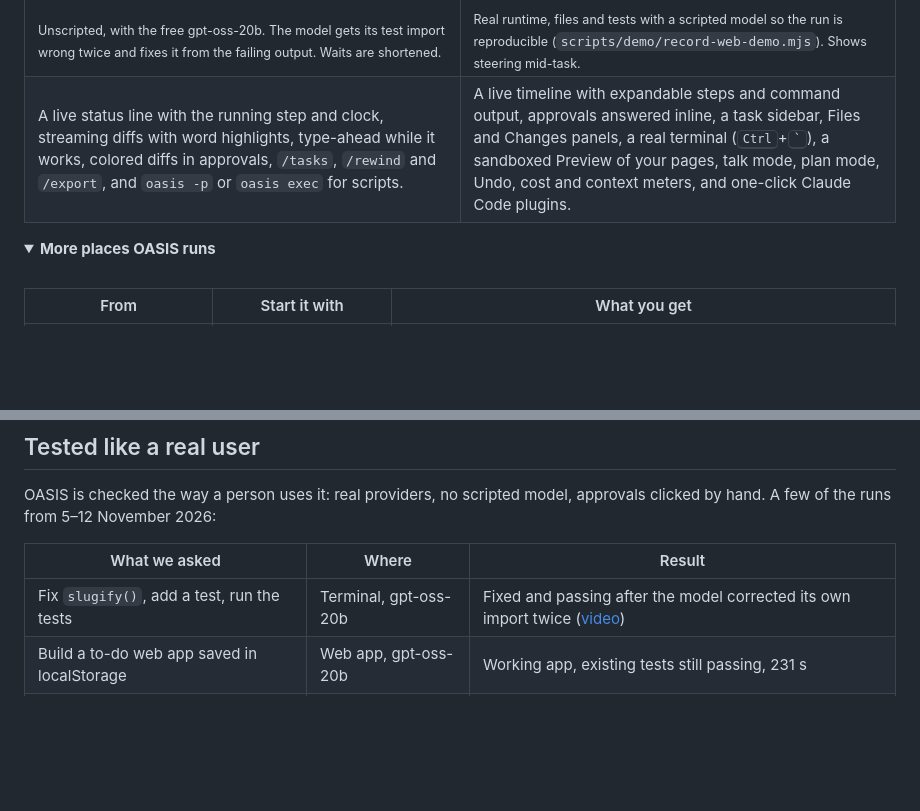
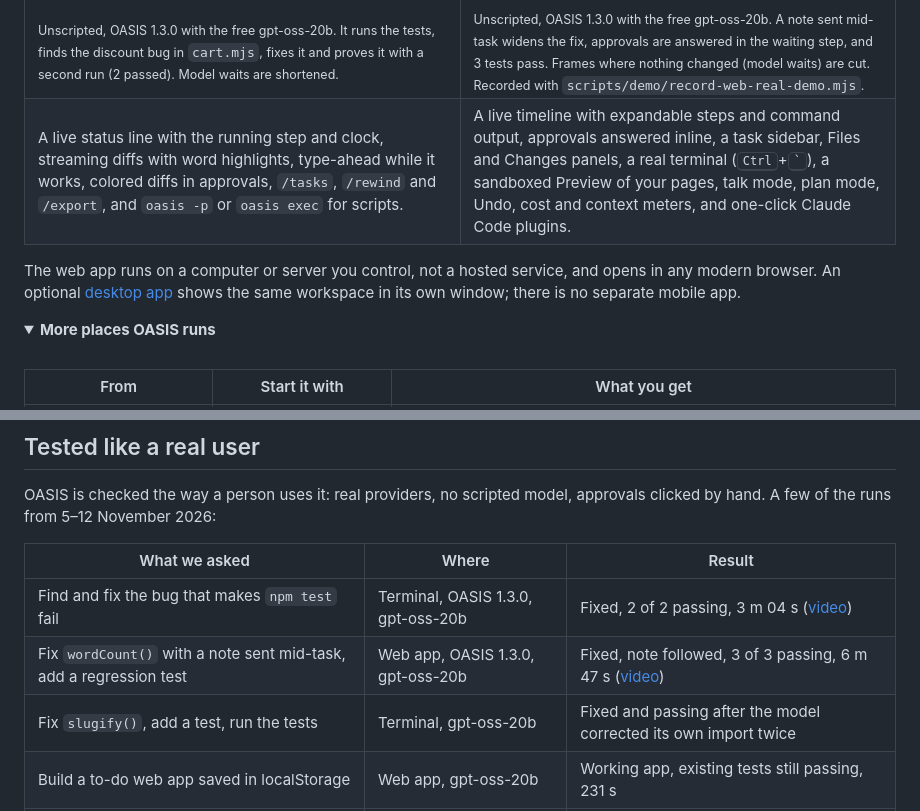
Before and after one commit to FAHTHIZ/oasis, a Markdown page: README.md, 2 parts joined by grey strips. GitHub-like rendering; folded sections open; blank space fills up the shorter version.

```diff
--- a/README.md
+++ b/README.md
@@ -76,13 +76,15 @@ The terminal and the web app run on the same runtime, sessions and settings. Sta
   </tr>
   <tr>
-    <td valign="top"><sub>Unscripted, with the free gpt-oss-20b. The model gets its test import wrong twice and fixes it from the failing output. Waits are shortened.</sub></td>
-    <td valign="top"><sub>Real runtime, files and tests with a scripted model so the run is reproducible (<code>scripts/demo/record-web-demo.mjs</code>). Shows steering mid-task.</sub></td>
+    <td valign="top"><sub>Unscripted, OASIS 1.3.0 with the free gpt-oss-20b. It runs the tests, finds the discount bug in <code>cart.mjs</code>, fixes it and proves it with a second run (2 passed). Model waits are shortened.</sub></td>
+    <td valign="top"><sub>Unscripted, OASIS 1.3.0 with the free gpt-oss-20b. A note sent mid-task widens the fix, approvals are answered in the waiting step, and 3 tests pass. Frames where nothing changed (model waits) are cut. Recorded with <code>scripts/demo/record-web-real-demo.mjs</code>.</sub></td>
   </tr>
   <tr>
     <td valign="top">A live status line with the running step and clock, streaming diffs with word highlights, type-ahead while it works, colored diffs in approvals, <code>/tasks</code>, <code>/rewind</code> and <code>/export</code>, and <code>oasis -p</code> or <code>oasis exec</code> for scripts.</td>
     <td valign="top">A live timeline with expandable steps and command output, approvals answered inline, a task sidebar, Files and Changes panels, a real terminal (<kbd>Ctrl</kbd>+<kbd>&#96;</kbd>), a sandboxed Preview of your pages, talk mode, plan mode, Undo, cost and context meters, and one-click Claude Code plugins.</td>
   </tr>
 </table>
+
+The web app runs on a computer or server you control, not a hosted service, and opens in any modern browser. An optional [desktop app](docs/DESKTOP.md) shows the same workspace in its own window; there is no separate mobile app.
 
 <details>
 <summary><b>More places OASIS runs</b></summary>
@@ -227,7 +229,9 @@ OASIS is checked the way a person uses it: real providers, no scripted model, ap
 
 | What we asked | Where | Result |
 | --- | --- | --- |
-| Fix `slugify()`, add a test, run the tests | Terminal, gpt-oss-20b | Fixed and passing after the model corrected its own import twice ([video](assets/demo/oasis-real-model-demo.mp4)) |
+| Find and fix the bug that makes `npm test` fail | Terminal, OASIS 1.3.0, gpt-oss-20b | Fixed, 2 of 2 passing, 3 m 04 s ([video](assets/demo/oasis-real-model-demo.mp4)) |
+| Fix `wordCount()` with a note sent mid-task, add a regression test | Web app, OASIS 1.3.0, gpt-oss-20b | Fixed, note followed, 3 of 3 passing, 6 m 47 s ([video](assets/demo/oasis-web-real-model-demo.mp4)) |
+| Fix `slugify()`, add a test, run the tests | Terminal, gpt-oss-20b | Fixed and passing after the model corrected its own import twice |
 | Build a to-do web app saved in localStorage | Web app, gpt-oss-20b | Working app, existing tests still passing, 231 s |
 | Read an uploaded PDF | Web app, gpt-oss-20b | Passed in 49 s |
 | Install 16 Claude Code plugins and use them | Web app and terminal | All installed; hooks, skills and MCP servers ran |
```
Also changed, not shown: other parts of README.md (+2 -2 lines), docs/REAL-WORLD-RUNS.md (+4 -2 lines), assets/screenshots/real-model-web-task-dark.png (added), 6 other files.
